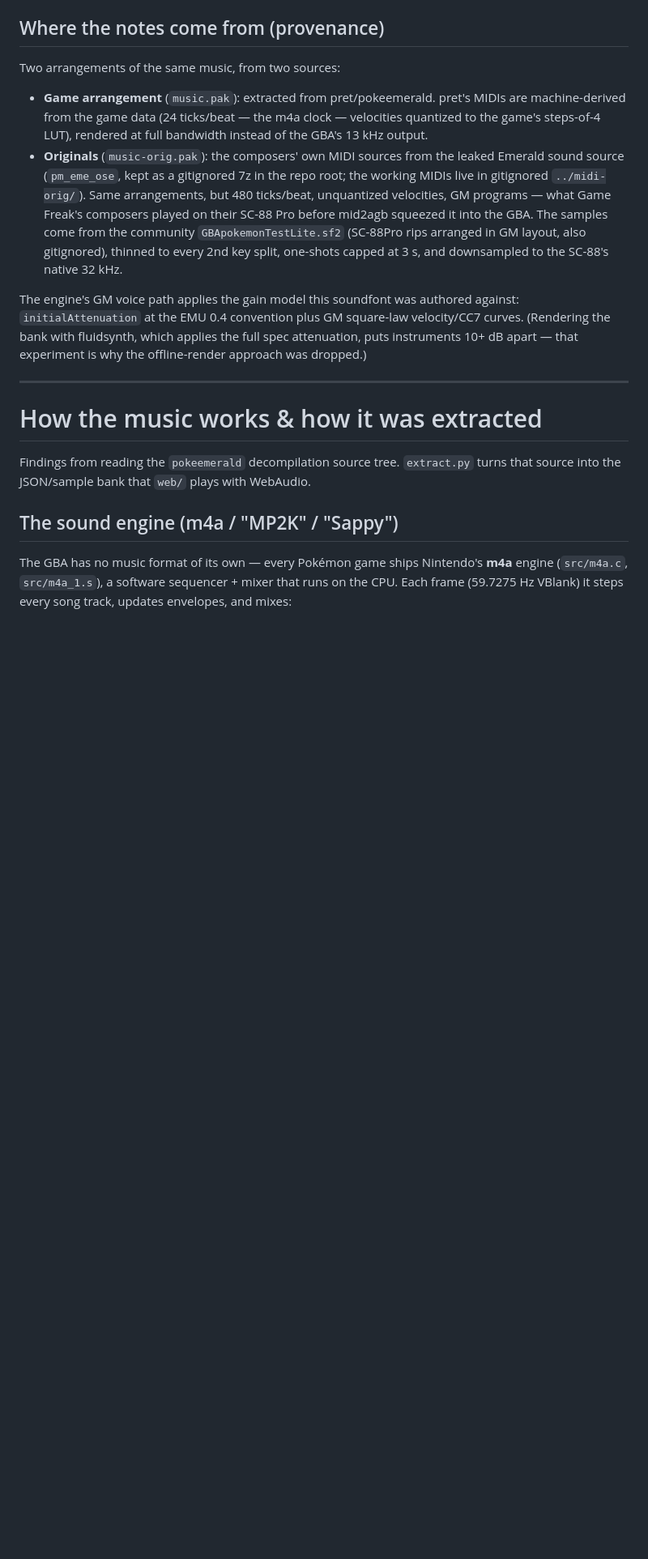
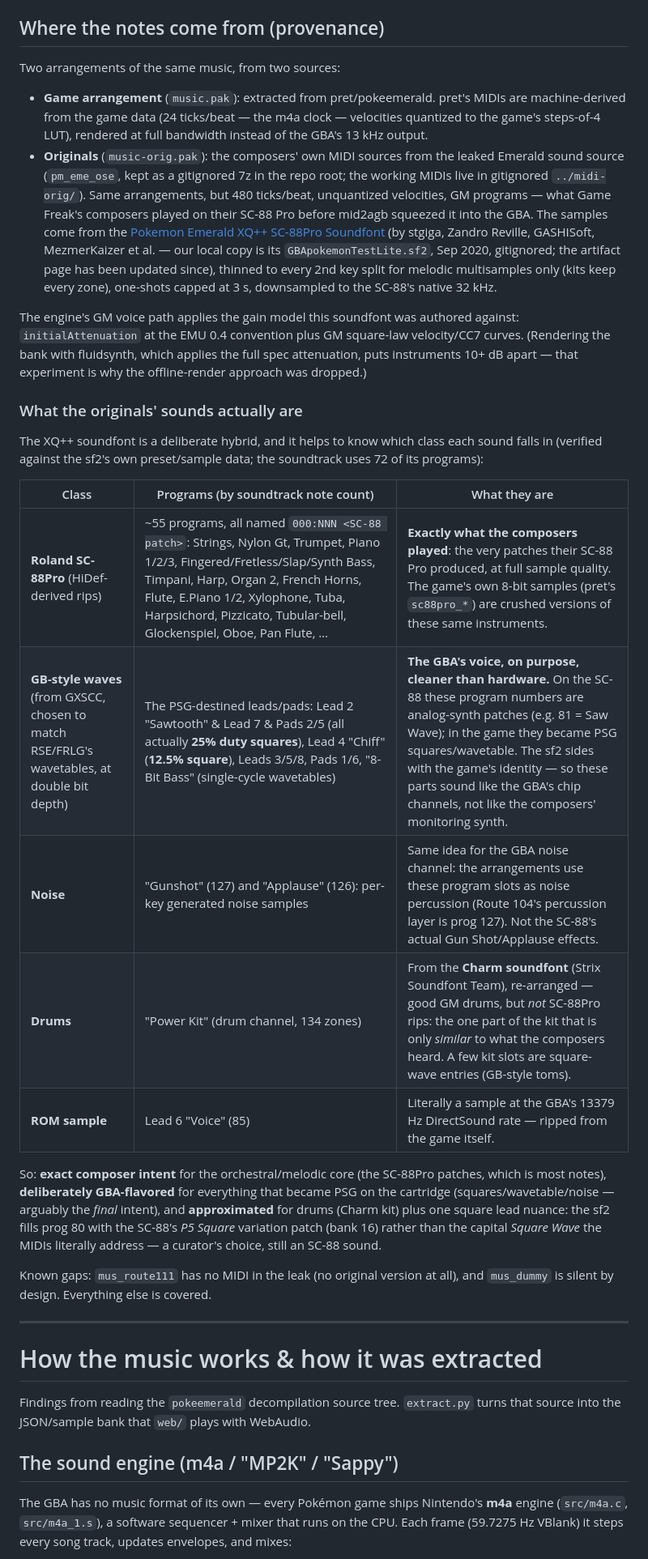
Before and after one commit to toucans/pokeemerald_SDL3, a Markdown page: pokeemerald-music/README.md, the part around the change. Shown at 81% size. GitHub-like rendering; blank space fills up the shorter version.

Commit message:
document what the originals' sounds are and how faithful each class is
Verified against the sf2's preset/sample data and the XQ++ soundfont's own
description (musical-artifacts 1306): SC-88Pro patches for the melodic core
(exact composer sound), GXSCC GB-waves for the PSG-destined leads/pads
(deliberately the GBA's voice), generated noise for progs 126/127, Charm
drums (similar, not SC-88), one ROM-ripped sample (Lead 6), and the P5
Square variation standing in for the capital Square Wave patch.

Co-Authored-By: Claude Fable 5 <noreply@anthropic.com>

```diff
--- a/pokeemerald-music/README.md
+++ b/pokeemerald-music/README.md
@@ -36,9 +36,12 @@ Two arrangements of the same music, from two sources:
   repo root; the working MIDIs live in gitignored `../midi-orig/`). Same
   arrangements, but 480 ticks/beat, unquantized velocities, GM programs —
   what Game Freak's composers played on their SC-88 Pro before mid2agb
-  squeezed it into the GBA. The samples come from the community
-  `GBApokemonTestLite.sf2` (SC-88Pro rips arranged in GM layout, also
-  gitignored), thinned to every 2nd key split, one-shots capped at 3 s, and
+  squeezed it into the GBA. The samples come from the
+  [Pokemon Emerald XQ++ SC-88Pro Soundfont](https://musical-artifacts.com/artifacts/1306)
+  (by stgiga, Zandro Reville, GASHISoft, MezmerKaizer et al. — our local
+  copy is its `GBApokemonTestLite.sf2`, Sep 2020, gitignored; the artifact
+  page has been updated since), thinned to every 2nd key split for melodic
+  multisamples only (kits keep every zone), one-shots capped at 3 s,
   downsampled to the SC-88's native 32 kHz.
 
 The engine's GM voice path applies the gain model this soundfont was authored
@@ -46,6 +49,31 @@ against: `initialAttenuation` at the EMU 0.4 convention plus GM square-law
 velocity/CC7 curves. (Rendering the bank with fluidsynth, which applies the
 full spec attenuation, puts instruments 10+ dB apart — that experiment is
 why the offline-render approach was dropped.)
+
+### What the originals' sounds actually are
+
+The XQ++ soundfont is a deliberate hybrid, and it helps to know which class
+each sound falls in (verified against the sf2's own preset/sample data; the
+soundtrack uses 72 of its programs):
+
+| Class | Programs (by soundtrack note count) | What they are |
+|---|---|---|
+| **Roland SC-88Pro** (HiDef-derived rips) | ~55 programs, all named `000:NNN <SC-88 patch>`: Strings, Nylon Gt, Trumpet, Piano 1/2/3, Fingered/Fretless/Slap/Synth Bass, Timpani, Harp, Organ 2, French Horns, Flute, E.Piano 1/2, Xylophone, Tuba, Harpsichord, Pizzicato, Tubular-bell, Glockenspiel, Oboe, Pan Flute, … | **Exactly what the composers played**: the very patches their SC-88 Pro produced, at full sample quality. The game's own 8-bit samples (pret's `sc88pro_*`) are crushed versions of these same instruments. |
+| **GB-style waves** (from GXSCC, chosen to match RSE/FRLG's wavetables, at double bit depth) | The PSG-destined leads/pads: Lead 2 "Sawtooth" & Lead 7 & Pads 2/5 (all actually **25% duty squares**), Lead 4 "Chiff" (**12.5% square**), Leads 3/5/8, Pads 1/6, "8-Bit Bass" (single-cycle wavetables) | **The GBA's voice, on purpose, cleaner than hardware.** On the SC-88 these program numbers are analog-synth patches (e.g. 81 = Saw Wave); in the game they became PSG squares/wavetable. The sf2 sides with the game's identity — so these parts sound like the GBA's chip channels, not like the composers' monitoring synth. |
+| **Noise** | "Gunshot" (127) and "Applause" (126): per-key generated noise samples | Same idea for the GBA noise channel: the arrangements use these program slots as noise percussion (Route 104's percussion layer is prog 127). Not the SC-88's actual Gun Shot/Applause effects. |
+| **Drums** | "Power Kit" (drum channel, 134 zones) | From the **Charm soundfont** (Strix Soundfont Team), re-arranged — good GM drums, but *not* SC-88Pro rips: the one part of the kit that is only *similar* to what the composers heard. A few kit slots are square-wave entries (GB-style toms). |
+| **ROM sample** | Lead 6 "Voice" (85) | Literally a sample at the GBA's 13379 Hz DirectSound rate — ripped from the game itself. |
+
+So: **exact composer intent** for the orchestral/melodic core (the SC-88Pro
+patches, which is most notes), **deliberately GBA-flavored** for everything
+that became PSG on the cartridge (squares/wavetable/noise — arguably the
+*final* intent), and **approximated** for drums (Charm kit) plus one square
+lead nuance: the sf2 fills prog 80 with the SC-88's *P5 Square* variation
+patch (bank 16) rather than the capital *Square Wave* the MIDIs literally
+address — a curator's choice, still an SC-88 sound.
+
+Known gaps: `mus_route111` has no MIDI in the leak (no original version at
+all), and `mus_dummy` is silent by design. Everything else is covered.
 
 ---
 
```
